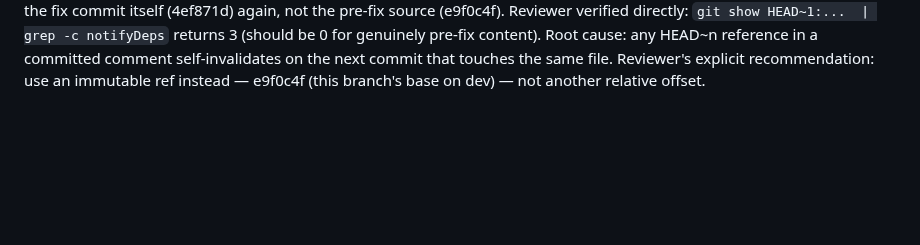
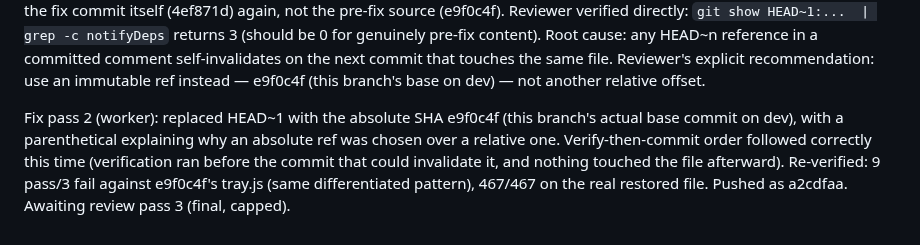
Before and after one commit to evolvconsulting/claude-conduit-app, a Markdown page: backlog/tasks/ncow-55 - Give-the-tray-a-user-visible-error-surface-for-wedged-Start-Stop-Restart-calls.md, the part around one of its changes. GitHub-like rendering; blank space fills up the shorter version.

Commit message:
chore(backlog): record NCOW-55 fix pass 2 (absolute-SHA correction)
Refs NCOW-55.
Co-Authored-By: Claude Sonnet 5 <noreply@anthropic.com>

```diff
--- a/backlog/tasks/ncow-55 - Give-the-tray-a-user-visible-error-surface-for-wedged-Start-Stop-Restart-calls.md
+++ b/backlog/tasks/ncow-55 - Give-the-tray-a-user-visible-error-surface-for-wedged-Start-Stop-Restart-calls.md
@@ -108,4 +108,11 @@ for genuinely pre-fix content). Root cause: any HEAD~n reference in a committed
 self-invalidates on the next commit that touches the same file. Reviewer's explicit
 recommendation: use an immutable ref instead — e9f0c4f (this branch's base on dev) — not another
 relative offset.
+
+Fix pass 2 (worker): replaced HEAD~1 with the absolute SHA e9f0c4f (this branch's actual base
+commit on dev), with a parenthetical explaining why an absolute ref was chosen over a relative
+one. Verify-then-commit order followed correctly this time (verification ran before the commit
+that could invalidate it, and nothing touched the file afterward). Re-verified: 9 pass/3 fail
+against e9f0c4f's tray.js (same differentiated pattern), 467/467 on the real restored file.
+Pushed as a2cdfaa. Awaiting review pass 3 (final, capped).
 <!-- SECTION:NOTES:END -->
```
Also changed, not shown: other parts of backlog/tasks/ncow-55 - Give-the-tray-a-user-visible-error-surface-for-wedged-Start-Stop-Restart-calls.md (+1 -1 lines).
